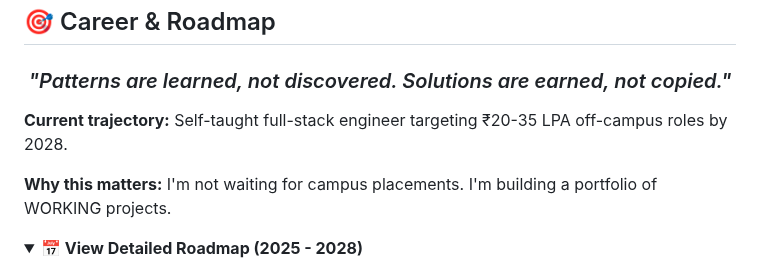
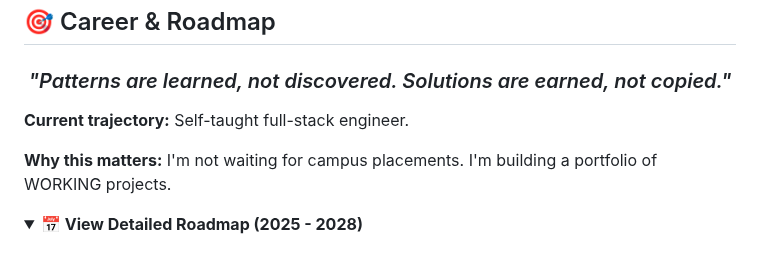
Before and after one commit to Mikky-mlh/Mikky-mlh, a Markdown page: README.md, the part around the change. GitHub-like rendering; folded sections open.

Commit message:
Simplify current trajectory statement in README

```diff
--- a/README.md
+++ b/README.md
@@ -209,7 +209,7 @@ I don't just upload source code to GitHub and call it done. When I build somethi
 
 </div>
 
-**Current trajectory:** Self-taught full-stack engineer targeting ₹20-35 LPA off-campus roles by 2028.
+**Current trajectory:** Self-taught full-stack engineer.
 
 **Why this matters:** I'm not waiting for campus placements. I'm building a portfolio of WORKING projects.
 
```
